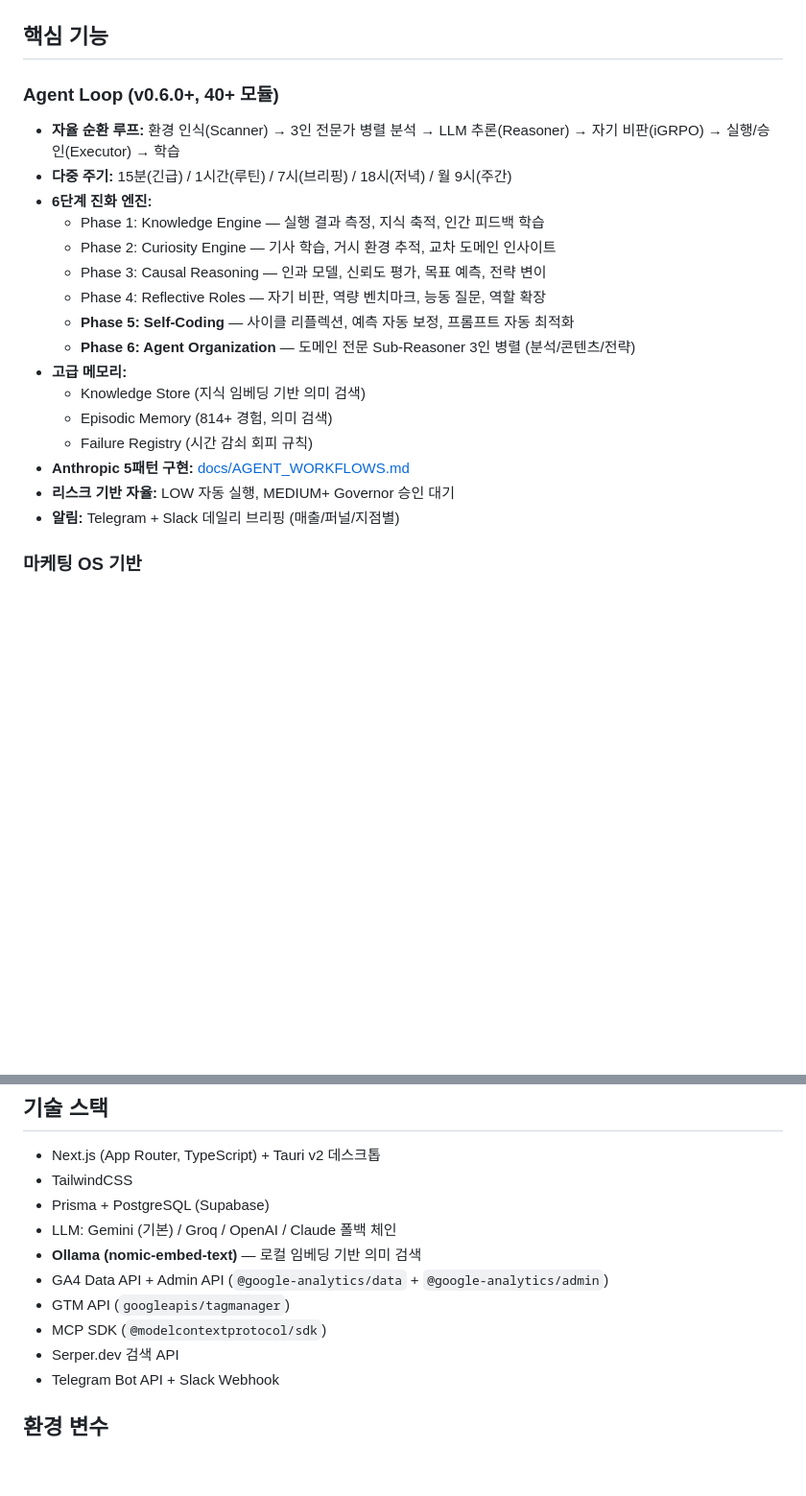
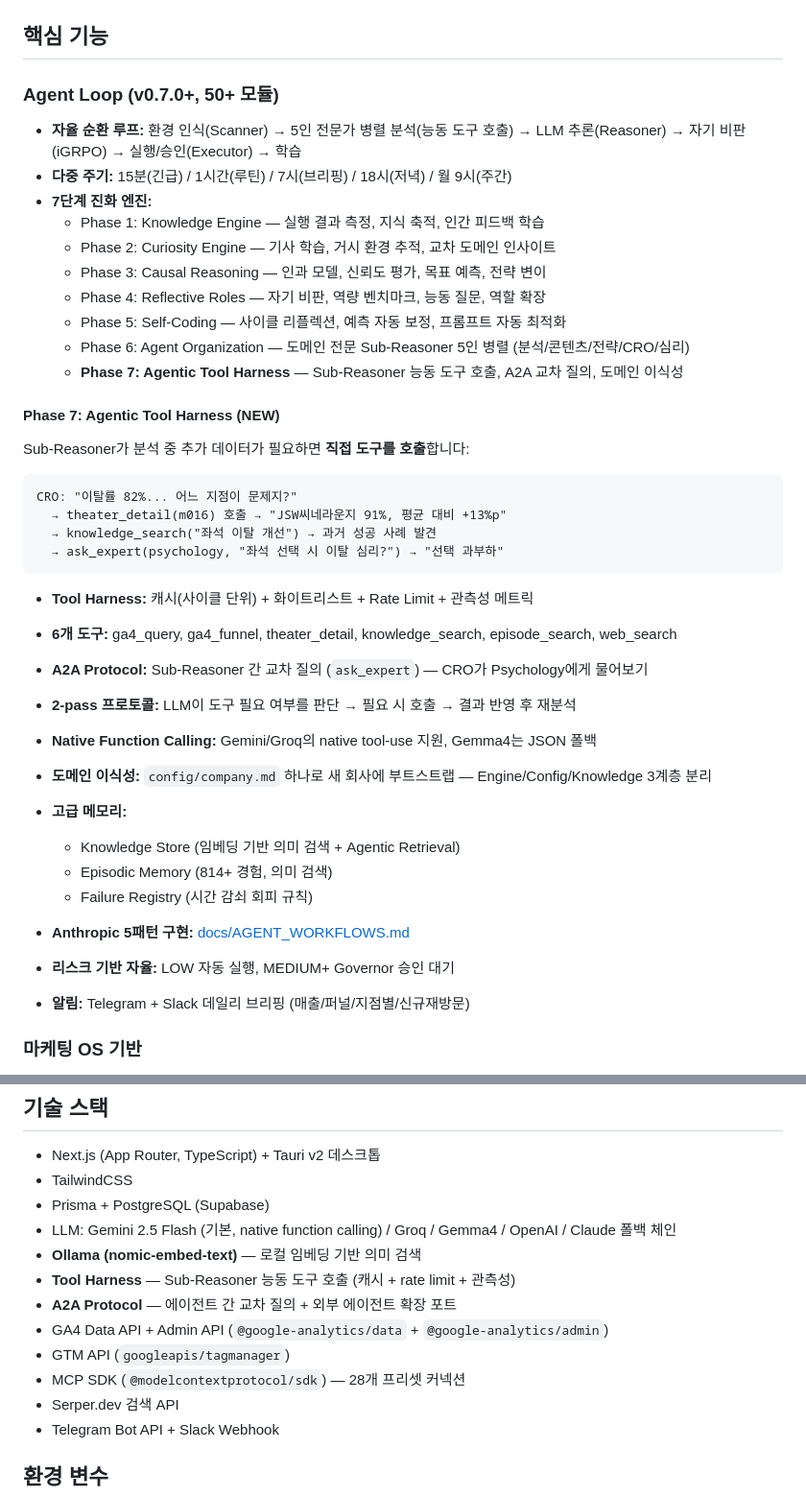
Before and after one commit to mark02252/garnet-ai, a Markdown page: README.md, 2 parts joined by grey strips. Shown at 96% size. Drawn GitHub-style; blank space fills up the shorter version.

Commit message:
docs: update README for Phase 7 — Agentic Tool Harness
- v0.6.0 → v0.7.0, 40+ → 50+ modules
- Add Phase 7 section: Tool Harness, A2A Protocol, Domain Portability
- Update Sub-Reasoner count: 3 → 5 (added CRO, Psychology)
- Add native function calling, 2-pass protocol description
- Update tech stack with Tool Harness, A2A, MCP presets

Co-Authored-By: Claude Opus 4.6 (1M context) <noreply@anthropic.com>

````diff
--- a/README.md
+++ b/README.md
@@ -18,23 +18,42 @@
 
 ## 핵심 기능
 
-### Agent Loop (v0.6.0+, 40+ 모듈)
-- **자율 순환 루프:** 환경 인식(Scanner) → 3인 전문가 병렬 분석 → LLM 추론(Reasoner) → 자기 비판(iGRPO) → 실행/승인(Executor) → 학습
+### Agent Loop (v0.7.0+, 50+ 모듈)
+- **자율 순환 루프:** 환경 인식(Scanner) → 5인 전문가 병렬 분석(능동 도구 호출) → LLM 추론(Reasoner) → 자기 비판(iGRPO) → 실행/승인(Executor) → 학습
 - **다중 주기:** 15분(긴급) / 1시간(루틴) / 7시(브리핑) / 18시(저녁) / 월 9시(주간)
-- **6단계 진화 엔진:**
+- **7단계 진화 엔진:**
   - Phase 1: Knowledge Engine — 실행 결과 측정, 지식 축적, 인간 피드백 학습
   - Phase 2: Curiosity Engine — 기사 학습, 거시 환경 추적, 교차 도메인 인사이트
   - Phase 3: Causal Reasoning — 인과 모델, 신뢰도 평가, 목표 예측, 전략 변이
   - Phase 4: Reflective Roles — 자기 비판, 역량 벤치마크, 능동 질문, 역할 확장
-  - **Phase 5: Self-Coding** — 사이클 리플렉션, 예측 자동 보정, 프롬프트 자동 최적화
-  - **Phase 6: Agent Organization** — 도메인 전문 Sub-Reasoner 3인 병렬 (분석/콘텐츠/전략)
+  - Phase 5: Self-Coding — 사이클 리플렉션, 예측 자동 보정, 프롬프트 자동 최적화
+  - Phase 6: Agent Organization — 도메인 전문 Sub-Reasoner 5인 병렬 (분석/콘텐츠/전략/CRO/심리)
+  - **Phase 7: Agentic Tool Harness** — Sub-Reasoner 능동 도구 호출, A2A 교차 질의, 도메인 이식성
+
+#### Phase 7: Agentic Tool Harness (NEW)
+Sub-Reasoner가 분석 중 추가 데이터가 필요하면 **직접 도구를 호출**합니다:
+
+```
+CRO: "이탈률 82%... 어느 지점이 문제지?"
+  → theater_detail(m016) 호출 → "JSW씨네라운지 91%, 평균 대비 +13%p"
+  → knowledge_search("좌석 이탈 개선") → 과거 성공 사례 발견
+  → ask_expert(psychology, "좌석 선택 시 이탈 심리?") → "선택 과부하"
+```
+
+- **Tool Harness:** 캐시(사이클 단위) + 화이트리스트 + Rate Limit + 관측성 메트릭
+- **6개 도구:** ga4_query, ga4_funnel, theater_detail, knowledge_search, episode_search, web_search
+- **A2A Protocol:** Sub-Reasoner 간 교차 질의 (`ask_expert`) — CRO가 Psychology에게 물어보기
+- **2-pass 프로토콜:** LLM이 도구 필요 여부를 판단 → 필요 시 호출 → 결과 반영 후 재분석
+- **Native Function Calling:** Gemini/Groq의 native tool-use 지원, Gemma4는 JSON 폴백
+- **도메인 이식성:** `config/company.md` 하나로 새 회사에 부트스트랩 — Engine/Config/Knowledge 3계층 분리
+
 - **고급 메모리:**
-  - Knowledge Store (지식 임베딩 기반 의미 검색)
+  - Knowledge Store (임베딩 기반 의미 검색 + Agentic Retrieval)
   - Episodic Memory (814+ 경험, 의미 검색)
   - Failure Registry (시간 감쇠 회피 규칙)
 - **Anthropic 5패턴 구현:** [docs/AGENT_WORKFLOWS.md](docs/AGENT_WORKFLOWS.md)
 - **리스크 기반 자율:** LOW 자동 실행, MEDIUM+ Governor 승인 대기
-- **알림:** Telegram + Slack 데일리 브리핑 (매출/퍼널/지점별)
+- **알림:** Telegram + Slack 데일리 브리핑 (매출/퍼널/지점별/신규재방문)
 
 ### 마케팅 OS 기반
 - GA4 성과 분석 (이커머스 매출, 트래픽, 채널, 코호트 리텐션)
@@ -55,11 +74,13 @@
 - Next.js (App Router, TypeScript) + Tauri v2 데스크톱
 - TailwindCSS
 - Prisma + PostgreSQL (Supabase)
-- LLM: Gemini (기본) / Groq / OpenAI / Claude 폴백 체인
+- LLM: Gemini 2.5 Flash (기본, native function calling) / Groq / Gemma4 / OpenAI / Claude 폴백 체인
 - **Ollama (nomic-embed-text)** — 로컬 임베딩 기반 의미 검색
+- **Tool Harness** — Sub-Reasoner 능동 도구 호출 (캐시 + rate limit + 관측성)
+- **A2A Protocol** — 에이전트 간 교차 질의 + 외부 에이전트 확장 포트
 - GA4 Data API + Admin API (`@google-analytics/data` + `@google-analytics/admin`)
 - GTM API (`googleapis/tagmanager`)
-- MCP SDK (`@modelcontextprotocol/sdk`)
+- MCP SDK (`@modelcontextprotocol/sdk`) — 28개 프리셋 커넥션
 - Serper.dev 검색 API
 - Telegram Bot API + Slack Webhook
 
````
